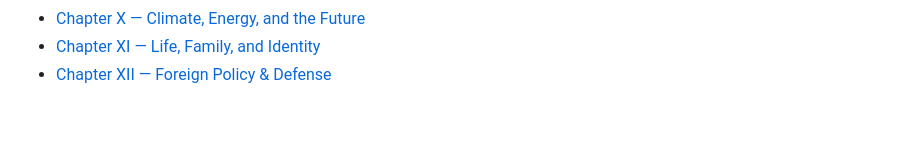
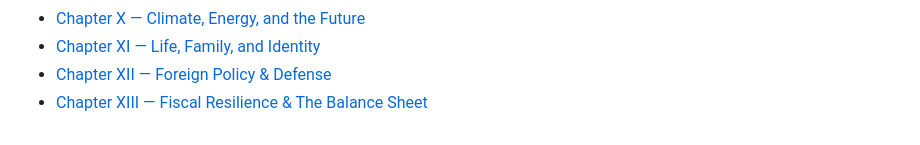
Before and after one commit to dweekly/usa, a Markdown page: README.md, the part around the change. GitHub-like rendering.

Commit message:
Add Chapter XIII to the table of contents

```diff
--- a/README.md
+++ b/README.md
@@ -70,3 +70,4 @@ This is **open-source nation-building**.
 - [Chapter X — Climate, Energy, and the Future](chapters/10-climate-energy.md)
 - [Chapter XI — Life, Family, and Identity](chapters/11-life-and-identity.md)
 - [Chapter XII — Foreign Policy & Defense](chapters/12-defense.md)
+- [Chapter XIII — Fiscal Resilience & The Balance Sheet](chapters/13-fiscal-resilience.md)
```
